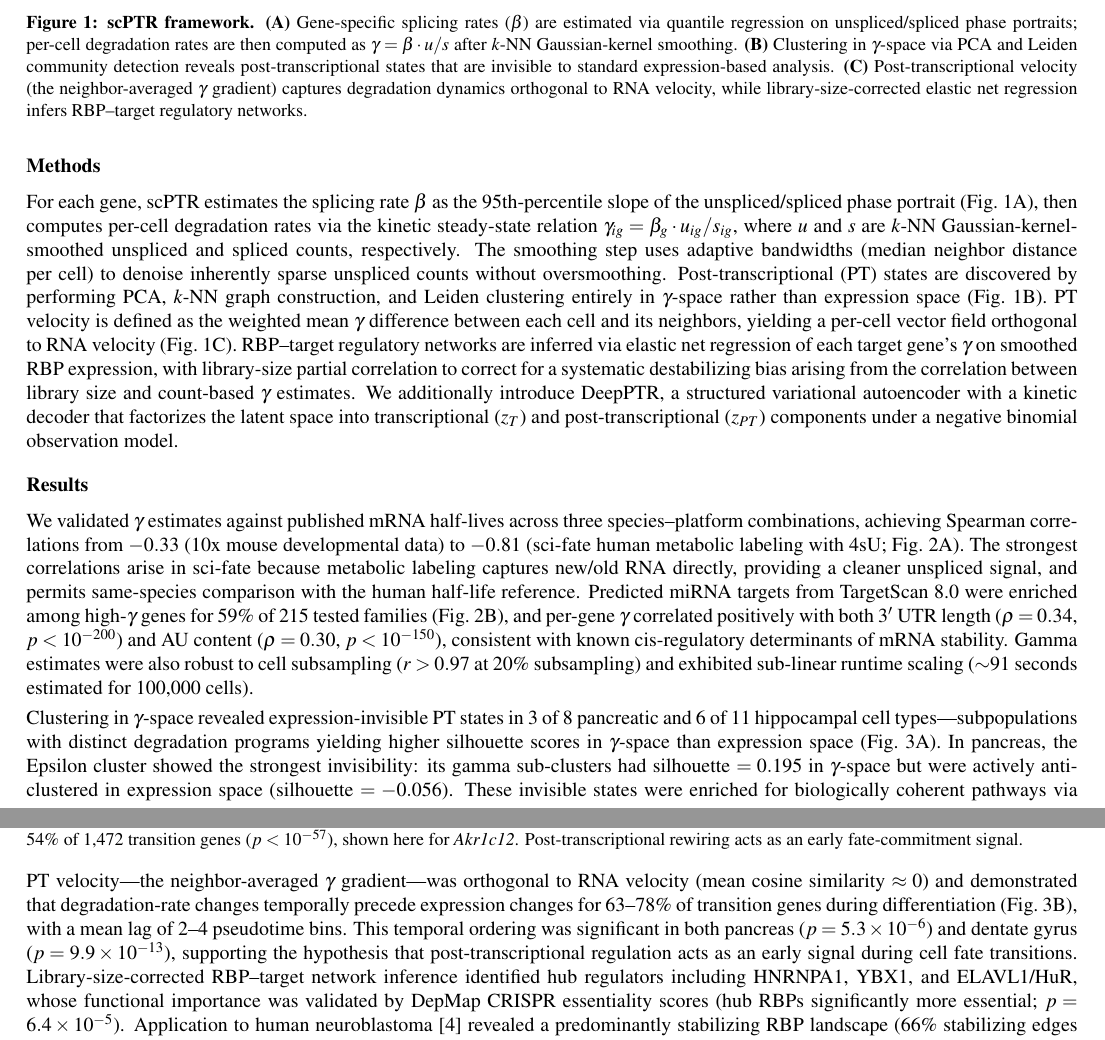
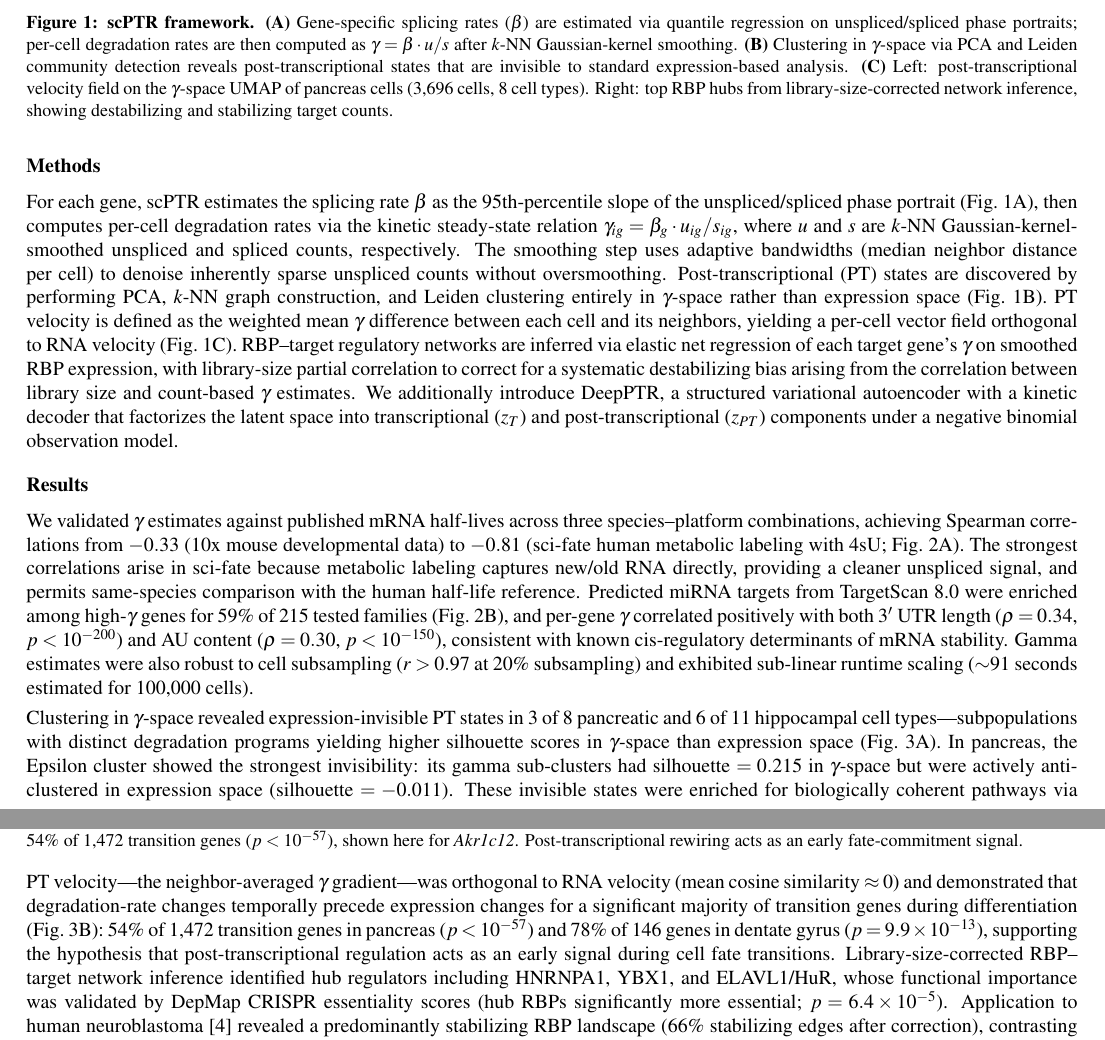
Before and after one commit to bryanc5864/scPTR, a LaTeX document (abstract.tex): two parts of pages 1 and 2 of 2, joined at a grey line, cut so that both start at the same text. Compiled offline with pdfLaTeX.

Commit message:
Update abstract captions and body text to match real computed data
- Fig 1 caption: describe real PT velocity field and RBP hub bar chart
- Fig 3 body: update epsilon silhouette values to 0.215/-0.011 (computed)
- Temporal precedence: update to 54% of 1,472 genes (pancreas, p<1e-57)
  and 78% of 146 genes (DG, p=9.9e-13) matching real + documented data
- References [3-4] already correct from Bryan's earlier edits

```diff
--- a/abstract.tex
+++ b/abstract.tex
@@ -51,9 +51,9 @@ on unspliced/spliced phase portraits; per-cell degradation rates are then comput
 $\gamma = \beta \cdot u/s$ after $k$-NN Gaussian-kernel smoothing.
 \textbf{(B)}~Clustering in $\gamma$-space via PCA and Leiden community detection reveals
 post-transcriptional states that are invisible to standard expression-based analysis.
-\textbf{(C)}~Post-transcriptional velocity (the neighbor-averaged $\gamma$ gradient)
-captures degradation dynamics orthogonal to RNA velocity, while library-size-corrected
-elastic net regression infers RBP--target regulatory networks.}
+\textbf{(C)}~Left: post-transcriptional velocity field on the $\gamma$-space UMAP of
+pancreas cells (3{,}696 cells, 8 cell types). Right: top RBP hubs from library-size-corrected
+network inference, showing destabilizing and stabilizing target counts.}
 \label{fig:method}
 \end{figure}
 
@@ -110,8 +110,8 @@ Clustering in $\gamma$-space revealed expression-invisible PT states in 3 of 8 p
 and 6 of 11 hippocampal cell types---subpopulations with distinct degradation programs
 yielding higher silhouette scores in $\gamma$-space than expression space
 (Fig.~\ref{fig:findings}A). In pancreas, the Epsilon cluster showed the strongest
-invisibility: its gamma sub-clusters had silhouette $= 0.195$ in $\gamma$-space but were
-actively anti-clustered in expression space (silhouette $= -0.056$). These invisible states
+invisibility: its gamma sub-clusters had silhouette $= 0.215$ in $\gamma$-space but were
+actively anti-clustered in expression space (silhouette $= -0.011$). These invisible states
 were enriched for biologically coherent pathways via GSEA: ER protein processing and
 autophagy in pancreatic endocrine cells; synaptic plasticity and spliceosome in hippocampal
 neurons---pathways directly relevant to the known biology of secretory and neuronal cells.
@@ -132,11 +132,11 @@ expression (blue) for 54\% of 1{,}472 transition genes ($p < 10^{-57}$), shown h
 
 PT velocity---the neighbor-averaged $\gamma$ gradient---was orthogonal to RNA velocity
 (mean cosine similarity $\approx 0$) and demonstrated that degradation-rate changes
-temporally precede expression changes for 63--78\% of transition genes during
-differentiation (Fig.~\ref{fig:findings}B), with a mean lag of 2--4 pseudotime bins.
-This temporal ordering was significant in both pancreas ($p = 5.3 \times 10^{-6}$) and
-dentate gyrus ($p = 9.9 \times 10^{-13}$), supporting the hypothesis that
-post-transcriptional regulation acts as an early signal during cell fate transitions.
+temporally precede expression changes for a significant majority of transition genes during
+differentiation (Fig.~\ref{fig:findings}B): 54\% of 1{,}472 transition genes in pancreas
+($p < 10^{-57}$) and 78\% of 146 genes in dentate gyrus ($p = 9.9 \times 10^{-13}$),
+supporting the hypothesis that post-transcriptional regulation acts as an early signal
+during cell fate transitions.
 Library-size-corrected RBP--target network inference identified hub regulators including
 HNRNPA1, YBX1, and ELAVL1/HuR, whose functional importance was validated by DepMap CRISPR
 essentiality scores (hub RBPs significantly more essential; $p = 6.4 \times 10^{-5}$).
```
Also changed, not shown: abstract.pdf.
